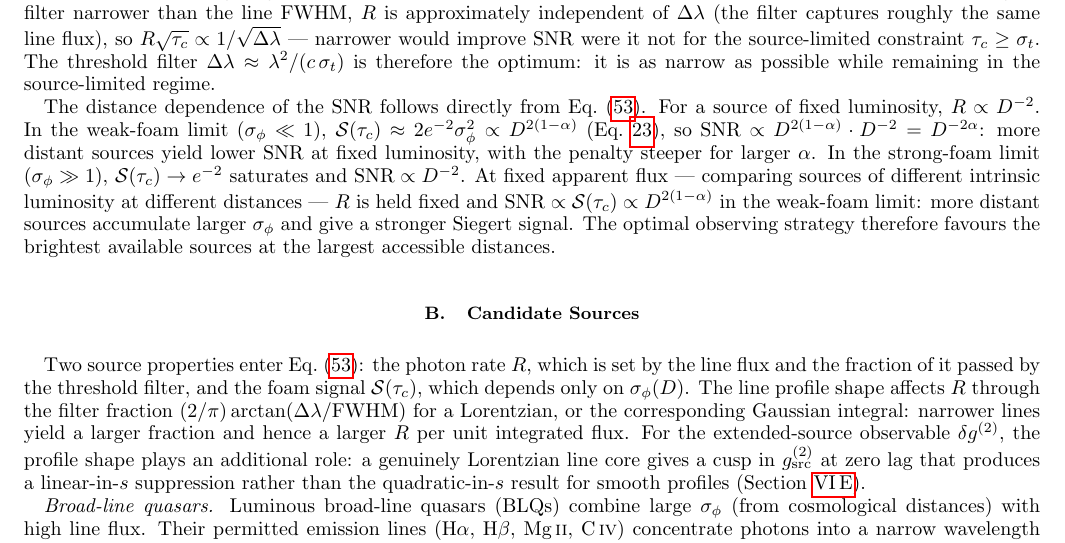
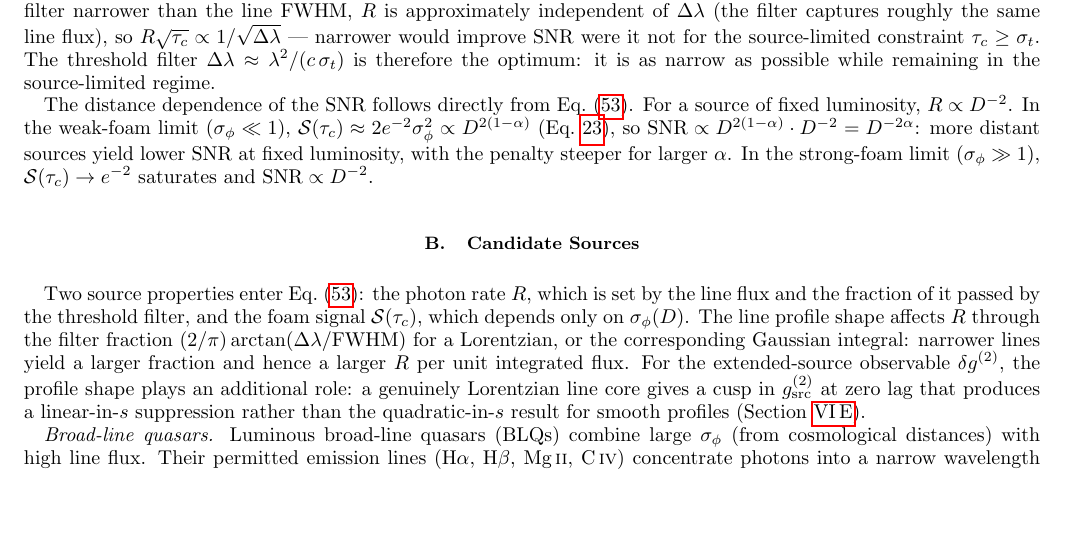
Before and after one commit to AlexGKim/foam, a LaTeX paper (docs/paper.tex): part of page 14 of 19, cut so that both start at the same text, the shorter picture padded with empty space. Compiled offline with pdfLaTeX.

Commit message:
§IX: trim D-scaling paragraph
Remove the fixed-apparent-flux clause and concluding strategy sentence.

Co-Authored-By: Claude Sonnet 4.6 <noreply@anthropic.com>

```diff
--- a/docs/paper.tex
+++ b/docs/paper.tex
@@ -1309,13 +1309,6 @@ more distant sources yield lower SNR at fixed luminosity, with the penalty
 steeper for larger $\alpha$.
 In the strong-foam limit ($\sigma_\phi \gg 1$),
 $\mathcal{S}(\tau_c) \to e^{-2}$ saturates and $\mathrm{SNR} \propto D^{-2}$.
-At fixed apparent flux --- comparing sources of different intrinsic luminosity
-at different distances --- $R$ is held fixed and
-$\mathrm{SNR} \propto \mathcal{S}(\tau_c) \propto D^{2(1-\alpha)}$ in the
-weak-foam limit: more distant sources accumulate larger $\sigma_\phi$ and give
-a stronger Siegert signal.
-The optimal observing strategy therefore favours the brightest available sources
-at the largest accessible distances.
 
 \subsection{Candidate Sources}
 \label{sec:candidate_sources}
```
